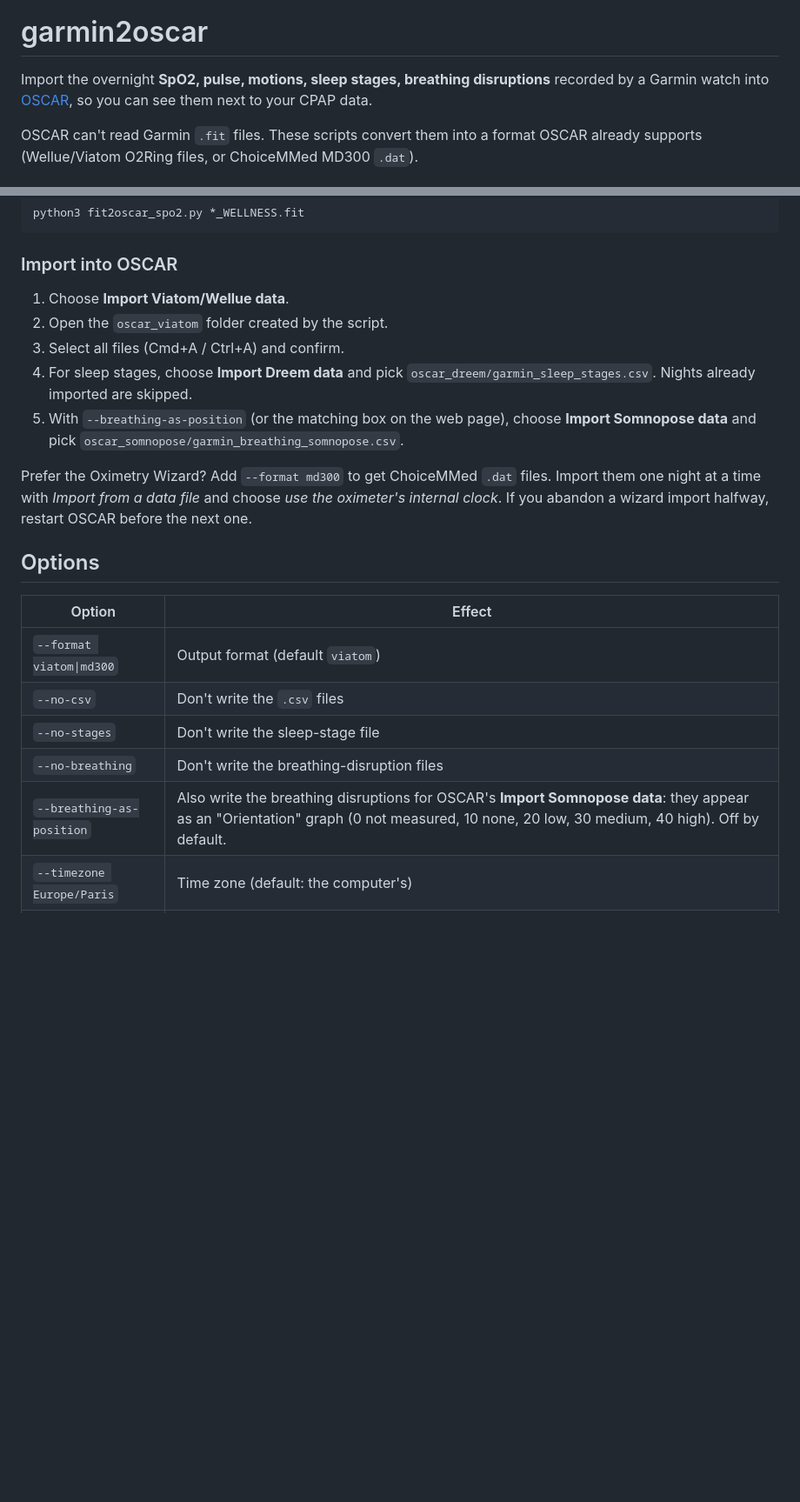
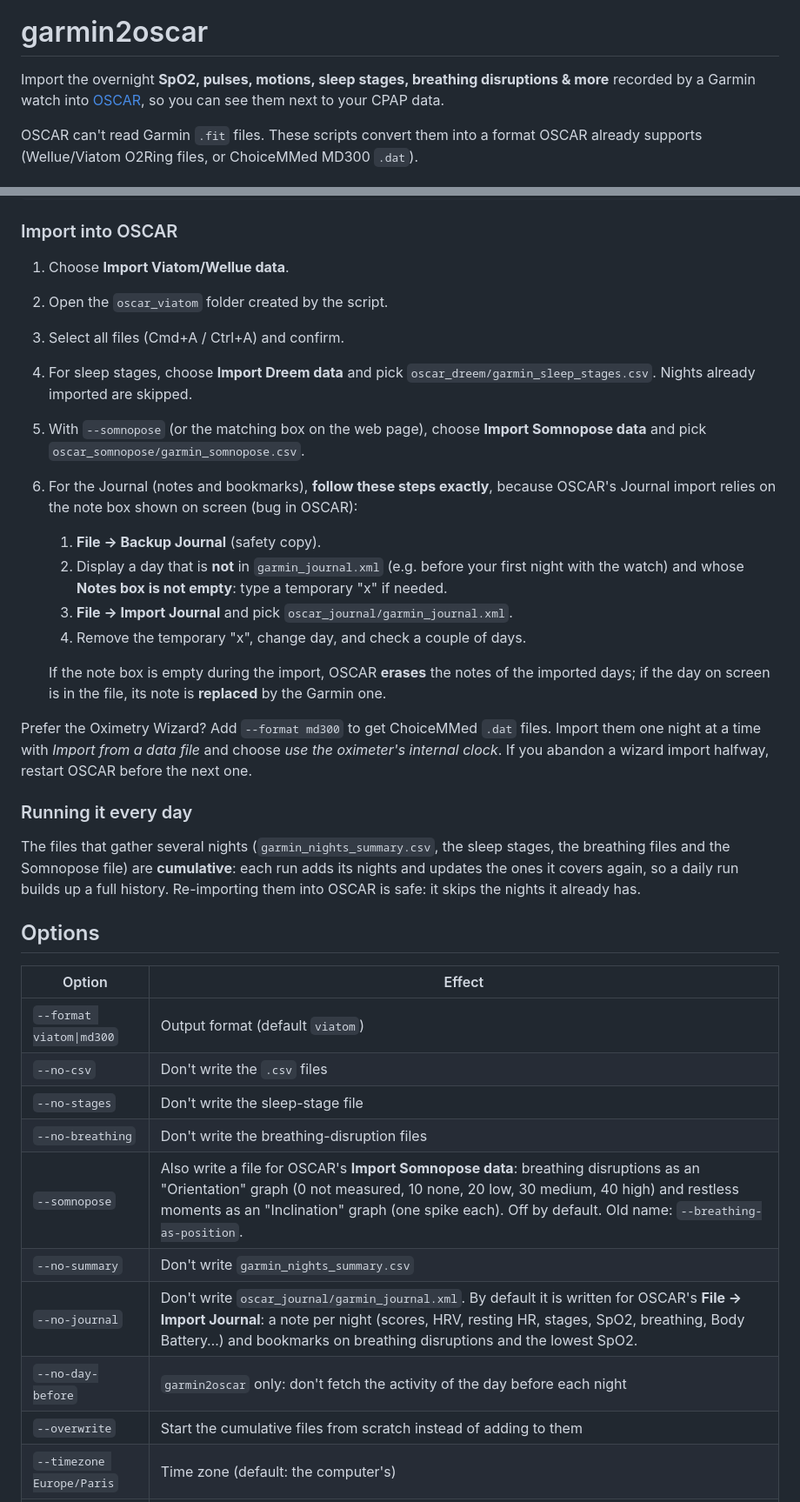
Before and after one commit to mrbluematrix/garmin_to_oscar, a Markdown page: README.md, 2 parts joined by grey strips. Shown at 87% size. Rendered like a GitHub page; blank space fills up the shorter version.

Commit message:
Update README.md
update journal

```diff
--- a/README.md
+++ b/README.md
@@ -14,7 +16,7 @@ done.
 
 # garmin2oscar
 
-Import the overnight **SpO2, pulse, motions, sleep stages, breathing disruptions** recorded by a Garmin watch into
+Import the overnight **SpO2, pulses, motions, sleep stages, breathing disruptions & more** recorded by a Garmin watch into
 [OSCAR](https://www.sleepfiles.com/OSCAR/), so you can see them next to your CPAP data.
 
 OSCAR can't read Garmin `.fit` files. These scripts convert them into a format
@@ -85,13 +96,30 @@ python3 fit2oscar_spo2.py *_WELLNESS.fit
 3. Select all files (Cmd+A / Ctrl+A) and confirm.
 4. For sleep stages, choose **Import Dreem data** and pick
    `oscar_dreem/garmin_sleep_stages.csv`. Nights already imported are skipped.
-5. With `--breathing-as-position` (or the matching box on the web page), choose
-   **Import Somnopose data** and pick `oscar_somnopose/garmin_breathing_somnopose.csv`.
+5. With `--somnopose` (or the matching box on the web page), choose
+   **Import Somnopose data** and pick `oscar_somnopose/garmin_somnopose.csv`.
+6. For the Journal (notes and bookmarks), **follow these steps exactly**, because OSCAR's
+   Journal import relies on the note box shown on screen (bug in OSCAR):
+   1. **File → Backup Journal** (safety copy).
+   2. Display a day that is **not** in `garmin_journal.xml` (e.g. before your first night
+      with the watch) and whose **Notes box is not empty**: type a temporary "x" if needed.
+   3. **File → Import Journal** and pick `oscar_journal/garmin_journal.xml`.
+   4. Remove the temporary "x", change day, and check a couple of days.
+
+   If the note box is empty during the import, OSCAR **erases** the notes of the imported
+   days; if the day on screen is in the file, its note is **replaced** by the Garmin one.
 
 Prefer the Oximetry Wizard? Add `--format md300` to get ChoiceMMed `.dat` files.
 Import them one night at a time with *Import from a data file* and choose
 *use the oximeter's internal clock*. If you abandon a wizard import halfway,
 restart OSCAR before the next one.
+
+### Running it every day
+
+The files that gather several nights (`garmin_nights_summary.csv`, the sleep stages,
+the breathing files and the Somnopose file) are **cumulative**: each run adds its
+nights and updates the ones it covers again, so a daily run builds up a full history.
+Re-importing them into OSCAR is safe: it skips the nights it already has.
 
 ## Options
 
@@ -101,7 +129,11 @@ restart OSCAR before the next one.
 | `--no-csv` | Don't write the `.csv` files |
 | `--no-stages` | Don't write the sleep-stage file |
 | `--no-breathing` | Don't write the breathing-disruption files |
-| `--breathing-as-position` | Also write the breathing disruptions for OSCAR's **Import Somnopose data**: they appear as an "Orientation" graph (0 not measured, 10 none, 20 low, 30 medium, 40 high). Off by default. |
+| `--somnopose` | Also write a file for OSCAR's **Import Somnopose data**: breathing disruptions as an "Orientation" graph (0 not measured, 10 none, 20 low, 30 medium, 40 high) and restless moments as an "Inclination" graph (one spike each). Off by default. Old name: `--breathing-as-position`. |
+| `--no-summary` | Don't write `garmin_nights_summary.csv` |
+| `--no-journal` | Don't write `oscar_journal/garmin_journal.xml`. By default it is written for OSCAR's **File → Import Journal**: a note per night (scores, HRV, resting HR, stages, SpO2, breathing, Body Battery…) and bookmarks on breathing disruptions and the lowest SpO2. |
+| `--no-day-before` | `garmin2oscar` only: don't fetch the activity of the day before each night |
+| `--overwrite` | Start the cumulative files from scratch instead of adding to them |
 | `--timezone Europe/Paris` | Time zone (default: the computer's) |
 | `--min-minutes 30` | Ignore recordings shorter than this (daytime spot checks) |
 | `--min-confidence N` | Drop readings below Garmin's confidence value N (see caveats) |
```
Also changed, not shown: other parts of README.md (+11 -0 lines).
